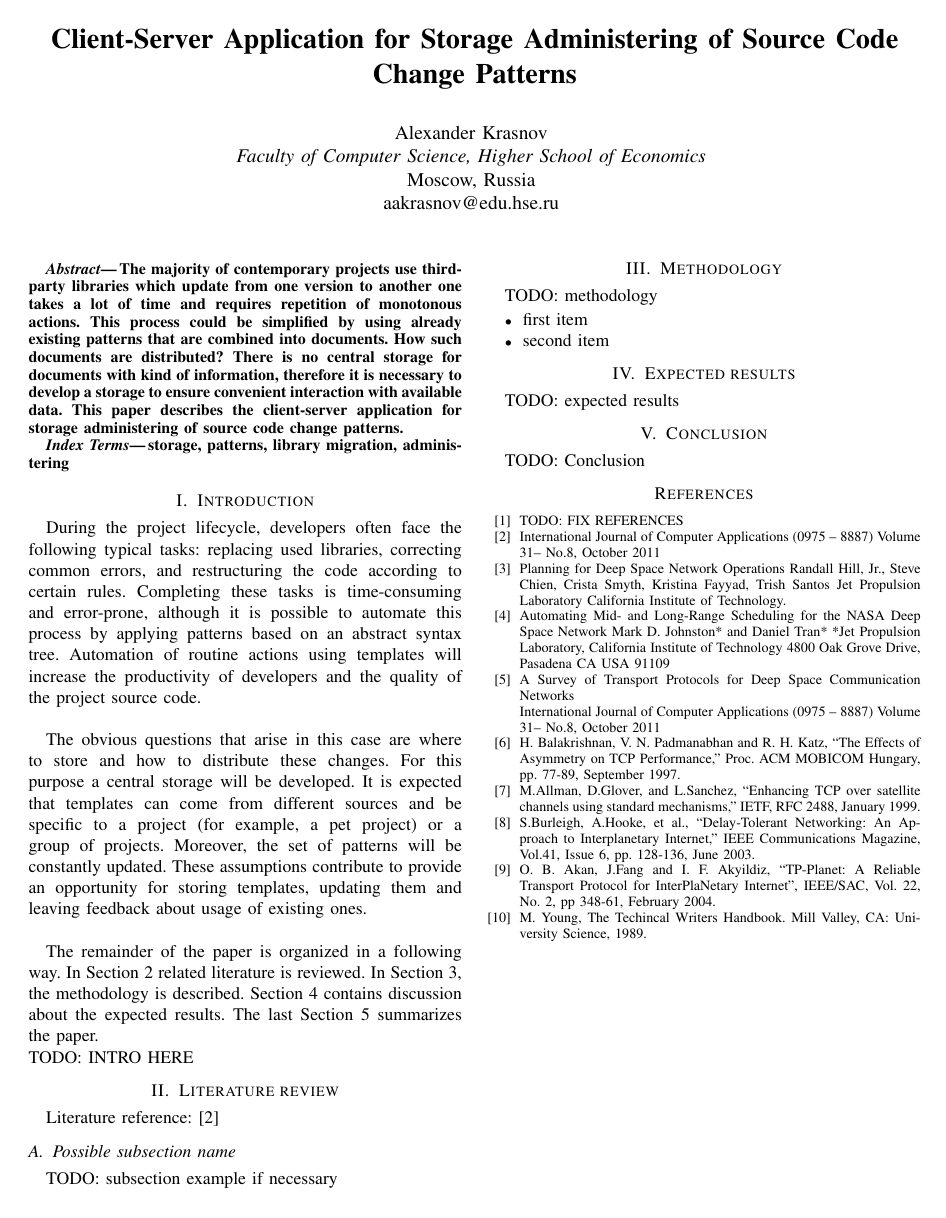
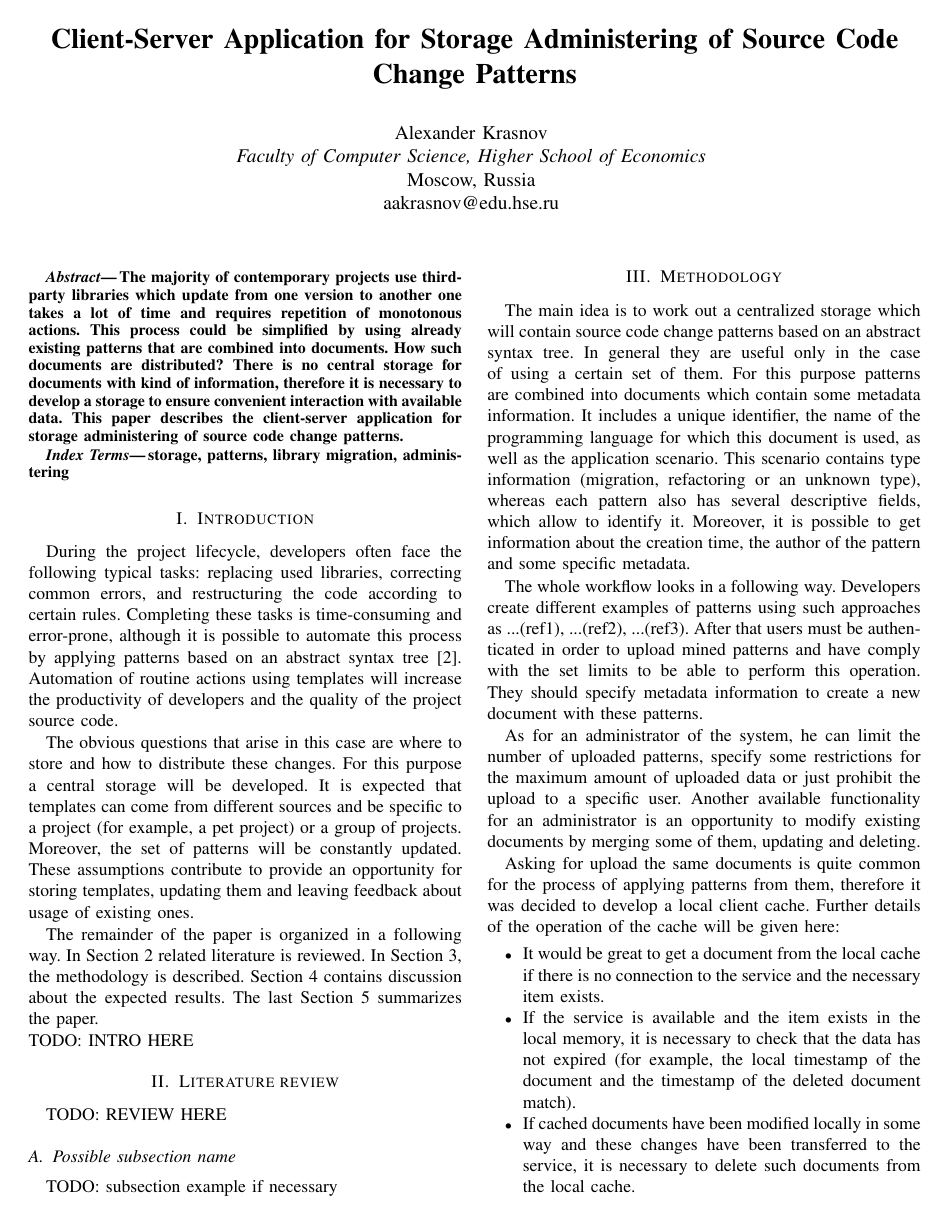
Before and after one commit to andrewt0301/pattern-store, a LaTeX paper (project proposal/main.tex): the whole page before the commit and page 1 of 2 after it. Compiled offline with pdfLaTeX.

Commit message:
Add methodology section

```diff
--- a/project proposal/main.tex
+++ b/project proposal/main.tex
@@ -82,16 +80,60 @@ methodology is described. Section 4 contains discussion about the expected resul
 \\ TODO: INTRO HERE
 
 \section{Literature review}
-Literature reference: \cite{c1}
+\\ TODO: REVIEW HERE
 \subsection{Possible subsection name}
 
 TODO: subsection example if necessary
 
 \section{Methodology}
 
-TODO: methodology
+The main idea is to work out a centralized storage which will contain
+source code change patterns based on an abstract syntax tree. In
+general they are useful only in the case of using a certain set of
+them. For this purpose patterns are combined into documents which
+contain some metadata information. It includes a unique identifier,
+the name of the programming language for which this document is used,
+as well as the application scenario. This scenario contains type
+information (migration, refactoring or an unknown type), whereas each
+pattern also has several descriptive fields, which allow to identify
+it. Moreover, it is possible to get information about the creation
+time, the author of the pattern and some specific metadata.
 
+The whole workflow looks in a following way. Developers create
+different examples of patterns using such approaches as ...(ref1),
+...(ref2), ...(ref3). After that users must be authenticated in order
+to upload mined patterns and have comply with the set limits to be
+able to perform this operation. They should specify metadata
+information to create a new document with these patterns.
+
+As for an administrator of the system, he can limit the number of
+uploaded patterns, specify some restrictions for the maximum amount of
+uploaded data or just prohibit the upload to a specific user. Another
+available functionality for an administrator is an opportunity to
+modify existing documents by merging some of them, updating and
+deleting.
+
+Asking for upload the same documents is quite common for the process
+of applying patterns from them, therefore it was decided to develop a
+local client cache. Further details of the operation of the cache will
+be given here:
 \begin{itemize}
-\item first item
-\item second item
+    \item It would be great to get a document from the
+local cache if there is no connection to the service and the necessary
+item exists.
+    \item If the service is available and the item exists in the
+local memory, it is necessary to check that the data has not expired
+(for example, the local timestamp of the document and the timestamp of
+the deleted document match).
+    \item If cached documents have been modified locally in some way
+and these changes have been transferred to the service, it is
+necessary to delete such documents from the local cache.
+    \item There is no need to validate the local cache very often. A
+document can be considered fresh (e.g. not expired) if it was
+updated within the specified time interval (for example, 1 hour).
+Immediate refreshing of documents is not critical. It is better to
+avoid redundant requests to the server.
 \end{itemize}
+
+The most common way of using the service is to download existing
+documents from the storage. A user has several filters to obtain only
@@ -125,5 +173,3 @@ TODO: Conclusion
 
 \begin{thebibliography}{99}
 \bibitem{delete} TODO: FIX REFERENCES
-\bibitem{c1} International Journal of Computer Applications (0975 – 8887)
-Volume 31– No.8, October 2011
```
Also changed, not shown: project proposal/main.tex (16 more changed lines).
